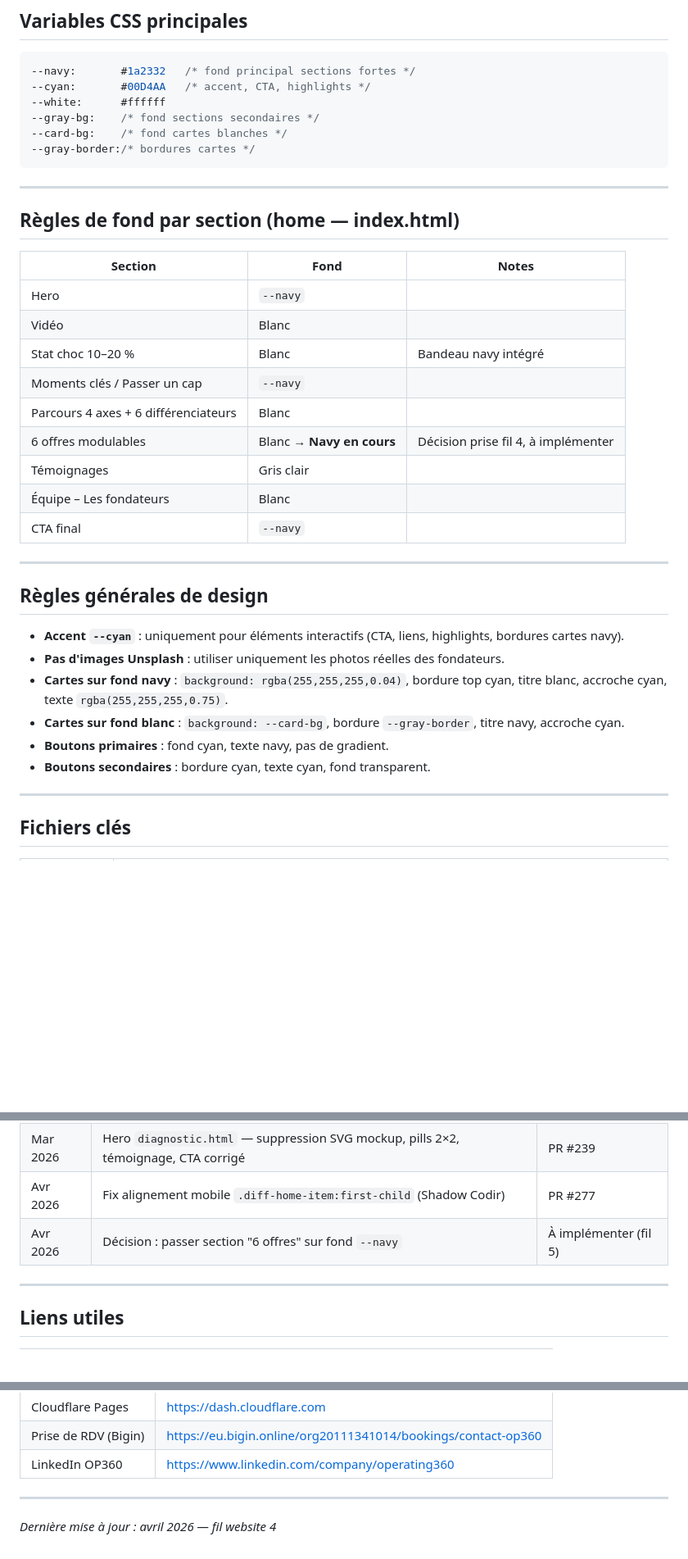
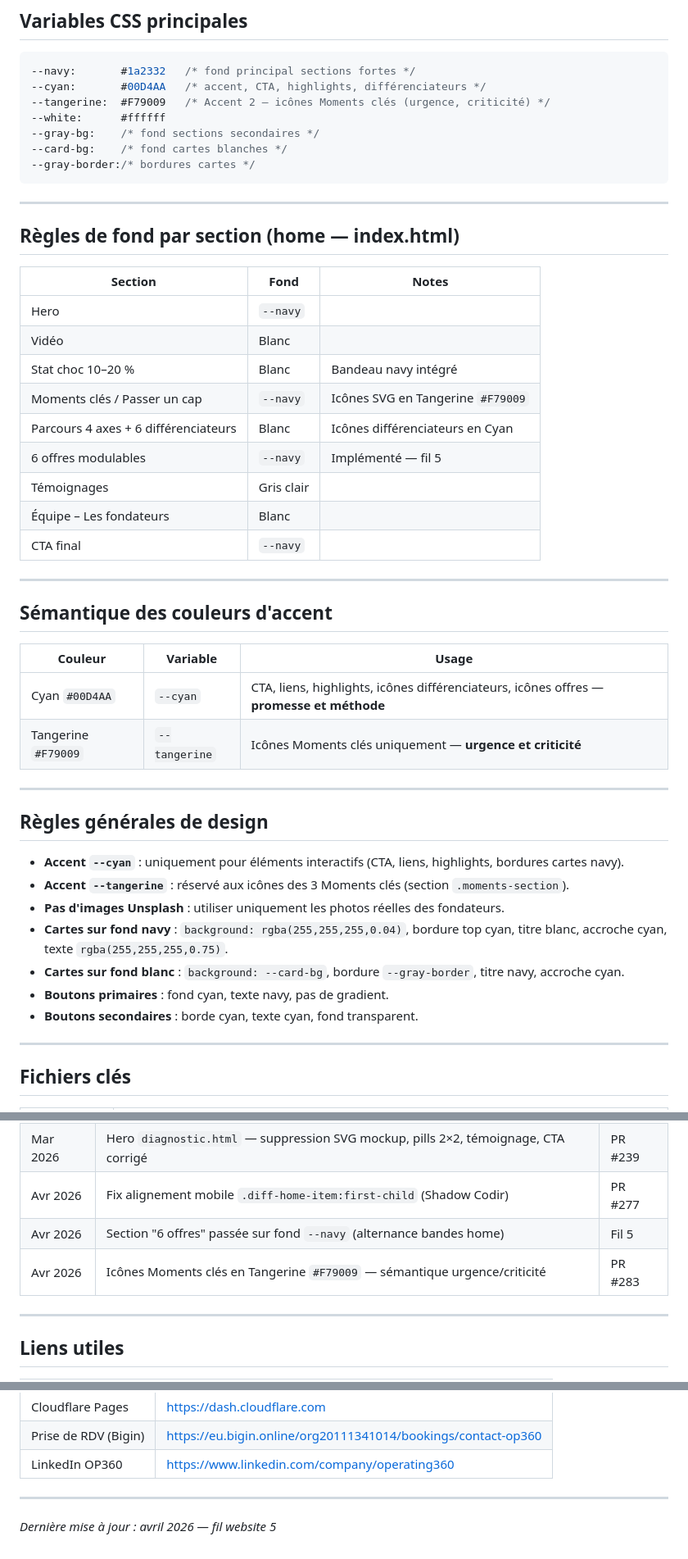
Before and after one commit to richardpaquette-svg/op360-site, a Markdown page: DESIGN_SYSTEM.md, 3 parts joined by grey strips. Shown at 82% size. Rendered like a GitHub page; blank space fills up the shorter version.

Commit message:
docs: mise à jour DESIGN_SYSTEM.md — fil website 5 (tangerine moments, offres navy)

````diff
--- a/DESIGN_SYSTEM.md
+++ b/DESIGN_SYSTEM.md
@@ -20,7 +20,8 @@
 
 ```css
 --navy:       #1a2332   /* fond principal sections fortes */
---cyan:       #00D4AA   /* accent, CTA, highlights */
+--cyan:       #00D4AA   /* accent, CTA, highlights, différenciateurs */
+--tangerine:  #F79009   /* Accent 2 — icônes Moments clés (urgence, criticité) */
 --white:      #ffffff
 --gray-bg:    /* fond sections secondaires */
 --card-bg:    /* fond cartes blanches */
@@ -35,24 +36,34 @@
 |---|---|---|
 | Hero | `--navy` | |
 | Vidéo | Blanc | |
-| Stat choc 10–20 % | Blanc | Bandeau navy intégré |
-| Moments clés / Passer un cap | `--navy` | |
-| Parcours 4 axes + 6 différenciateurs | Blanc | |
-| 6 offres modulables | Blanc → **Navy en cours** | Décision prise fil 4, à implémenter |
+| Stat choc 10–20 % | Blanc | Bandeau navy intégré |
+| Moments clés / Passer un cap | `--navy` | Icônes SVG en Tangerine `#F79009` |
+| Parcours 4 axes + 6 différenciateurs | Blanc | Icônes différenciateurs en Cyan |
+| 6 offres modulables | `--navy` | Implémenté — fil 5 |
 | Témoignages | Gris clair | |
 | Équipe – Les fondateurs | Blanc | |
 | CTA final | `--navy` | |
 
 ---
 
+## Sémantique des couleurs d'accent
+
+| Couleur | Variable | Usage |
+|---|---|---|
+| Cyan `#00D4AA` | `--cyan` | CTA, liens, highlights, icônes différenciateurs, icônes offres — **promesse et méthode** |
+| Tangerine `#F79009` | `--tangerine` | Icônes Moments clés uniquement — **urgence et criticité** |
+
+---
+
 ## Règles générales de design
 
 - **Accent `--cyan`** : uniquement pour éléments interactifs (CTA, liens, highlights, bordures cartes navy).
+- **Accent `--tangerine`** : réservé aux icônes des 3 Moments clés (section `.moments-section`).
 - **Pas d'images Unsplash** : utiliser uniquement les photos réelles des fondateurs.
 - **Cartes sur fond navy** : `background: rgba(255,255,255,0.04)`, bordure top cyan, titre blanc, accroche cyan, texte `rgba(255,255,255,0.75)`.
 - **Cartes sur fond blanc** : `background: --card-bg`, bordure `--gray-border`, titre navy, accroche cyan.
 - **Boutons primaires** : fond cyan, texte navy, pas de gradient.
-- **Boutons secondaires** : bordure cyan, texte cyan, fond transparent.
+- **Boutons secondaires** : borde cyan, texte cyan, fond transparent.
 
 ---
 
@@ -83,7 +94,8 @@
 | Mar 2026 | Section témoignages `.temofit-section` conservée mais allégée | — |
 | Mar 2026 | Hero `diagnostic.html` — suppression SVG mockup, pills 2×2, témoignage, CTA corrigé | PR #239 |
 | Avr 2026 | Fix alignement mobile `.diff-home-item:first-child` (Shadow Codir) | PR #277 |
-| Avr 2026 | Décision : passer section "6 offres" sur fond `--navy` | À implémenter (fil 5) |
+| Avr 2026 | Section "6 offres" passée sur fond `--navy` (alternance bandes home) | Fil 5 |
+| Avr 2026 | Icônes Moments clés en Tangerine `#F79009` — sémantique urgence/criticité | PR #283 |
 
 ---
 
@@ -99,4 +111,4 @@
 
 ---
 
-*Dernière mise à jour : avril 2026 — fil website 4*
+*Dernière mise à jour : avril 2026 — fil website 5*
````
